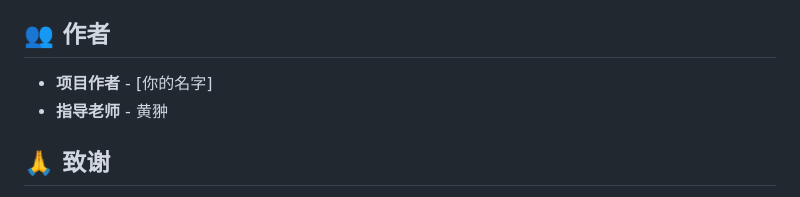
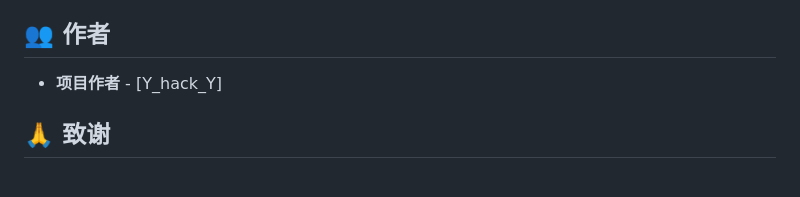
Before and after one commit to Y-hack-Y/face_detection_project, a Markdown page: README.md, the part around the change. GitHub-like rendering.

```diff
--- a/README.md
+++ b/README.md
@@ -229,8 +229,7 @@ GET /api/blacklist/list
 
 ## 👥 作者
 
-- **项目作者** - [你的名字]
-- **指导老师** - 黄翀
+- **项目作者** - [Y_hack_Y]
 
 ## 🙏 致谢
 
```
